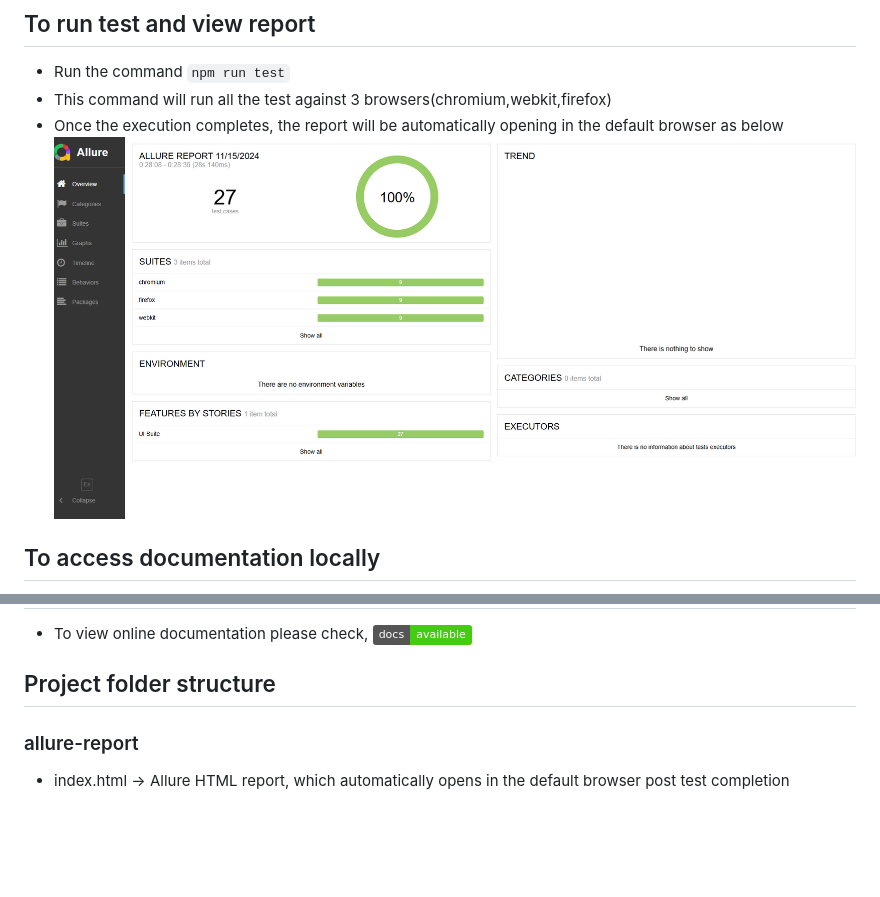
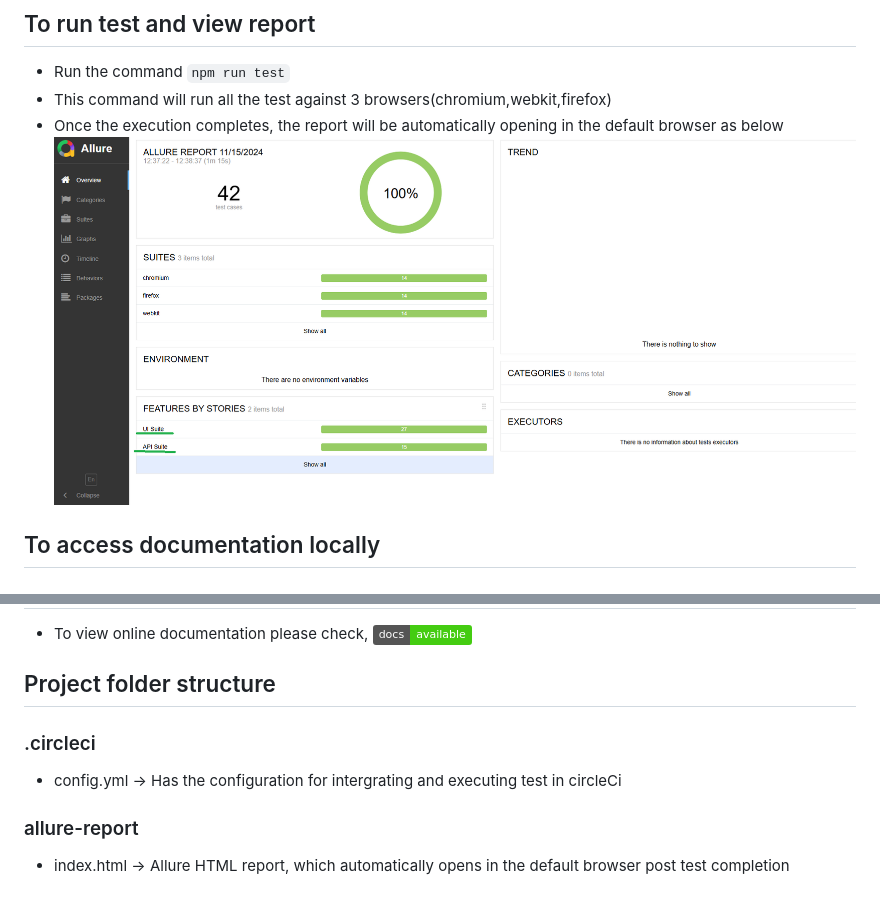
Before and after one commit to sriramgithubrepo/playwright-typescript, a Markdown page: readme.md, 2 parts joined by grey strips. Rendered like a GitHub page; pictures changed too: readme-images/reportAPI+UI.png (added); badges without logos; blank space fills up the shorter version.

Commit message:
Updated readme for incorporting circleci integration

```diff
--- a/readme.md
+++ b/readme.md
@@ -17,7 +17,7 @@ Below have mentioned the prerequisites and installation steps
 - Run the command `npm run test`
 - This command will run all the test against 3 browsers(chromium,webkit,firefox)
 - Once the execution completes, the report will be automatically opening in the default browser as below
-![](readme-images/report.png.png)
+![](readme-images/reportAPI+UI.png)
 
 ## To access documentation locally
 - The project document is available in the `docs/` folder
@@ -31,6 +31,10 @@ Below have mentioned the prerequisites and installation steps
 
 
 ## Project folder structure
+
+### .circleci
+- config.yml -> Has the configuration for intergrating and executing test in circleCi
+
 
 ### allure-report
 - index.html -> Allure HTML report, which automatically opens in the default browser post test completion
```
Also changed, not shown: 1 other file.
